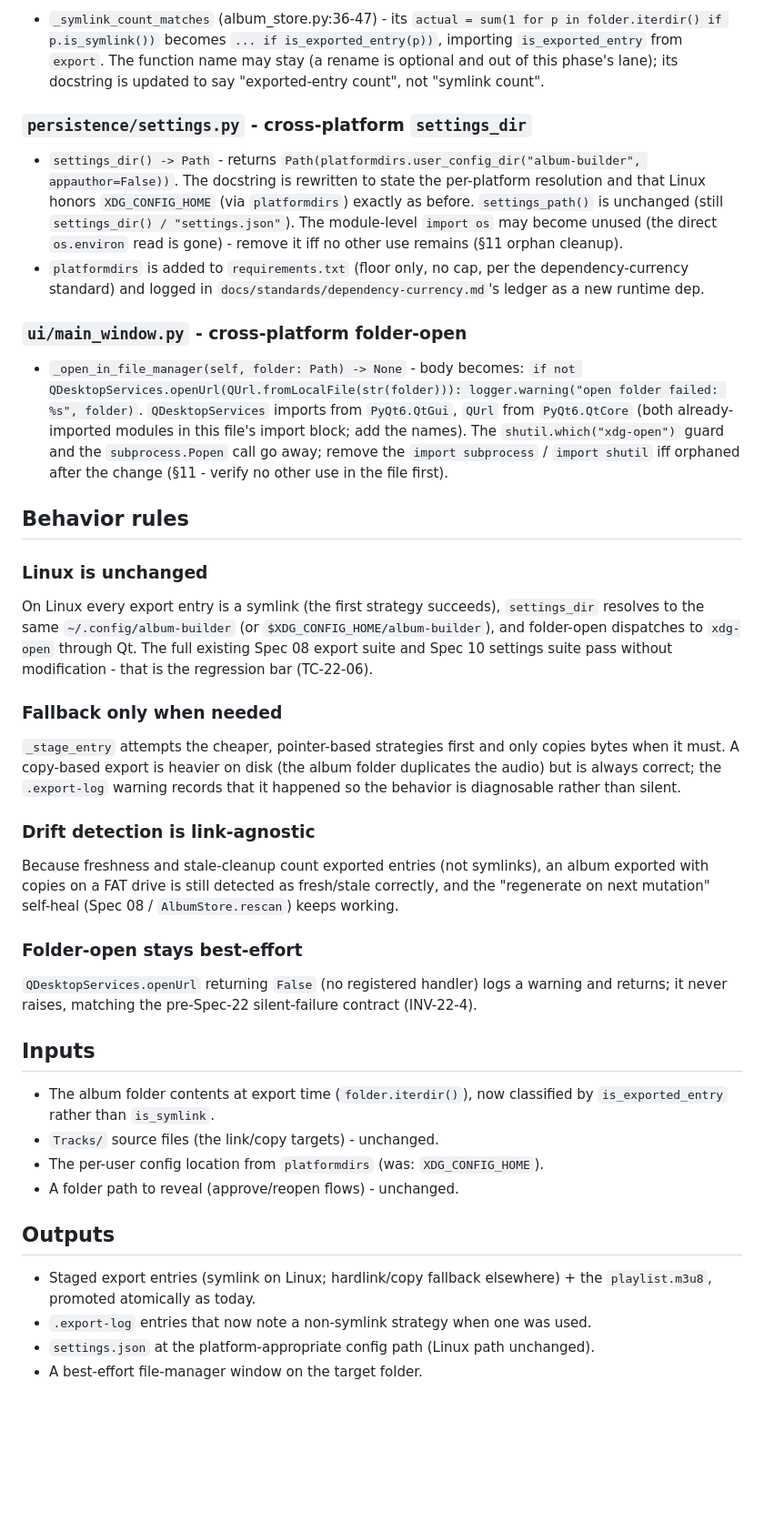
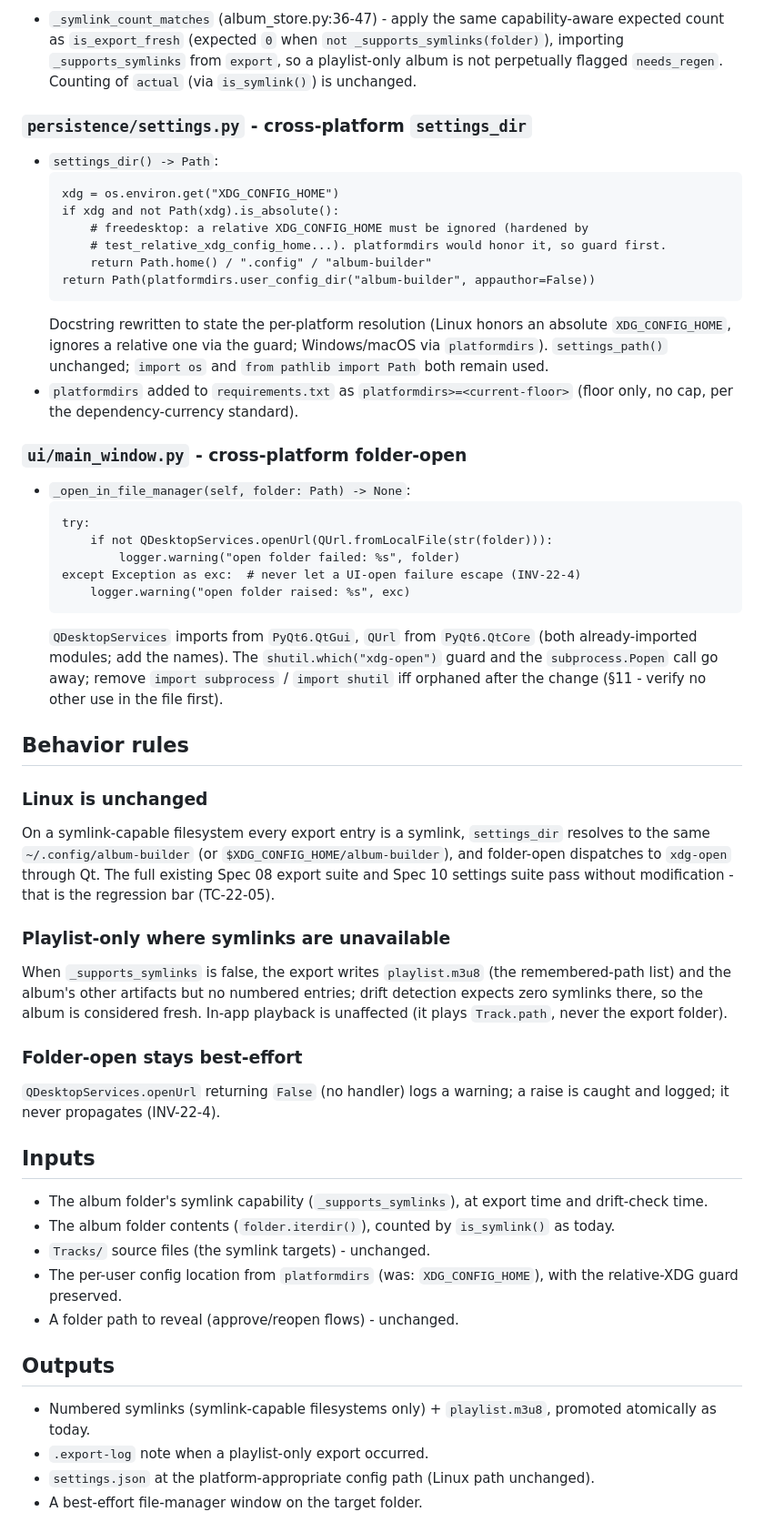
Before and after one commit to milnet01/album-builder, a Markdown page: docs/specs/22-distribution.md, the part around one of its changes. Shown at 91% size. GitHub-like rendering; blank space fills up the shorter version.

````diff
--- a/docs/specs/22-distribution.md
+++ b/docs/specs/22-distribution.md
@@ -146,74 +152,78 @@ the atomic-write layer, and the drift-detection invariant keep their shape; only
 
-- `_symlink_count_matches` (album_store.py:36-47) - its `actual = sum(1 for p in
-  folder.iterdir() if p.is_symlink())` becomes `... if is_exported_entry(p))`, importing
-  `is_exported_entry` from `export`. The function name may stay (a rename is optional and
-  out of this phase's lane); its docstring is updated to say "exported-entry count", not
-  "symlink count".
+- `_symlink_count_matches` (album_store.py:36-47) - apply the same capability-aware expected
+  count as `is_export_fresh` (expected `0` when `not _supports_symlinks(folder)`), importing
+  `_supports_symlinks` from `export`, so a playlist-only album is not perpetually flagged
+  `needs_regen`. Counting of `actual` (via `is_symlink()`) is unchanged.
 
 ### `persistence/settings.py` - cross-platform `settings_dir`
 
-- `settings_dir() -> Path` - returns
-  `Path(platformdirs.user_config_dir("album-builder", appauthor=False))`. The docstring
-  is rewritten to state the per-platform resolution and that Linux honors
-  `XDG_CONFIG_HOME` (via `platformdirs`) exactly as before. `settings_path()` is
-  unchanged (still `settings_dir() / "settings.json"`). The module-level `import os` may
-  become unused (the direct `os.environ` read is gone) - remove it iff no other use
-  remains (§11 orphan cleanup).
-- `platformdirs` is added to `requirements.txt` (floor only, no cap, per the
-  dependency-currency standard) and logged in
-  `docs/standards/dependency-currency.md`'s ledger as a new runtime dep.
+- `settings_dir() -> Path`:
+  ```
+  xdg = os.environ.get("XDG_CONFIG_HOME")
+  if xdg and not Path(xdg).is_absolute():
+      # freedesktop: a relative XDG_CONFIG_HOME must be ignored (hardened by
+      # test_relative_xdg_config_home...). platformdirs would honor it, so guard first.
+      return Path.home() / ".config" / "album-builder"
+  return Path(platformdirs.user_config_dir("album-builder", appauthor=False))
+  ```
+  Docstring rewritten to state the per-platform resolution (Linux honors an absolute
+  `XDG_CONFIG_HOME`, ignores a relative one via the guard; Windows/macOS via
+  `platformdirs`). `settings_path()` unchanged; `import os` and `from pathlib import Path`
+  both remain used.
+- `platformdirs` added to `requirements.txt` as `platformdirs>=<current-floor>` (floor only,
+  no cap, per the dependency-currency standard).
 
 ### `ui/main_window.py` - cross-platform folder-open
 
-- `_open_in_file_manager(self, folder: Path) -> None` - body becomes:
-  `if not QDesktopServices.openUrl(QUrl.fromLocalFile(str(folder))): logger.warning("open
-  folder failed: %s", folder)`. `QDesktopServices` imports from `PyQt6.QtGui`, `QUrl`
-  from `PyQt6.QtCore` (both already-imported modules in this file's import block; add the
-  names). The `shutil.which("xdg-open")` guard and the `subprocess.Popen` call go away;
-  remove the `import subprocess` / `import shutil` iff orphaned after the change
-  (§11 - verify no other use in the file first).
+- `_open_in_file_manager(self, folder: Path) -> None`:
+  ```
+  try:
+      if not QDesktopServices.openUrl(QUrl.fromLocalFile(str(folder))):
+          logger.warning("open folder failed: %s", folder)
+  except Exception as exc:  # never let a UI-open failure escape (INV-22-4)
+      logger.warning("open folder raised: %s", exc)
+  ```
+  `QDesktopServices` imports from `PyQt6.QtGui`, `QUrl` from `PyQt6.QtCore` (both
+  already-imported modules; add the names). The `shutil.which("xdg-open")` guard and the
+  `subprocess.Popen` call go away; remove `import subprocess` / `import shutil` iff orphaned
+  after the change (§11 - verify no other use in the file first).
 
 ## Behavior rules
 
 ### Linux is unchanged
 
-On Linux every export entry is a symlink (the first strategy succeeds), `settings_dir`
-resolves to the same `~/.config/album-builder` (or `$XDG_CONFIG_HOME/album-builder`), and
-folder-open dispatches to `xdg-open` through Qt. The full existing Spec 08 export suite
-and Spec 10 settings suite pass without modification - that is the regression bar
-(TC-22-06).
+On a symlink-capable filesystem every export entry is a symlink, `settings_dir` resolves
+to the same `~/.config/album-builder` (or `$XDG_CONFIG_HOME/album-builder`), and
+folder-open dispatches to `xdg-open` through Qt. The full existing Spec 08 export suite and
+Spec 10 settings suite pass without modification - that is the regression bar (TC-22-05).
 
-### Fallback only when needed
+### Playlist-only where symlinks are unavailable
 
-`_stage_entry` attempts the cheaper, pointer-based strategies first and only copies bytes
-when it must. A copy-based export is heavier on disk (the album folder duplicates the
-audio) but is always correct; the `.export-log` warning records that it happened so the
-behavior is diagnosable rather than silent.
-
-### Drift detection is link-agnostic
-
-Because freshness and stale-cleanup count exported entries (not symlinks), an album
-exported with copies on a FAT drive is still detected as fresh/stale correctly, and the
-"regenerate on next mutation" self-heal (Spec 08 / `AlbumStore.rescan`) keeps working.
+When `_supports_symlinks` is false, the export writes `playlist.m3u8` (the remembered-path
+list) and the album's other artifacts but no numbered entries; drift detection expects zero
+symlinks there, so the album is considered fresh. In-app playback is unaffected (it plays
+`Track.path`, never the export folder).
 
 ### Folder-open stays best-effort
 
-`QDesktopServices.openUrl` returning `False` (no registered handler) logs a warning and
-returns; it never raises, matching the pre-Spec-22 silent-failure contract (INV-22-4).
+`QDesktopServices.openUrl` returning `False` (no handler) logs a warning; a raise is caught
+and logged; it never propagates (INV-22-4).
 
 ## Inputs
 
-- The album folder contents at export time (`folder.iterdir()`), now classified by
-  `is_exported_entry` rather than `is_symlink`.
-- `Tracks/` source files (the link/copy targets) - unchanged.
-- The per-user config location from `platformdirs` (was: `XDG_CONFIG_HOME`).
+- The album folder's symlink capability (`_supports_symlinks`), at export time and
+  drift-check time.
+- The album folder contents (`folder.iterdir()`), counted by `is_symlink()` as today.
+- `Tracks/` source files (the symlink targets) - unchanged.
+- The per-user config location from `platformdirs` (was: `XDG_CONFIG_HOME`), with the
+  relative-XDG guard preserved.
 - A folder path to reveal (approve/reopen flows) - unchanged.
 
 ## Outputs
 
-- Staged export entries (symlink on Linux; hardlink/copy fallback elsewhere) + the
-  `playlist.m3u8`, promoted atomically as today.
-- `.export-log` entries that now note a non-symlink strategy when one was used.
+- Numbered symlinks (symlink-capable filesystems only) + `playlist.m3u8`, promoted
+  atomically as today.
+- `.export-log` note when a playlist-only export occurred.
 - `settings.json` at the platform-appropriate config path (Linux path unchanged).
 - A best-effort file-manager window on the target folder.
 
````
Also changed, not shown: other parts of docs/specs/22-distribution.md (+190 -165 lines).
